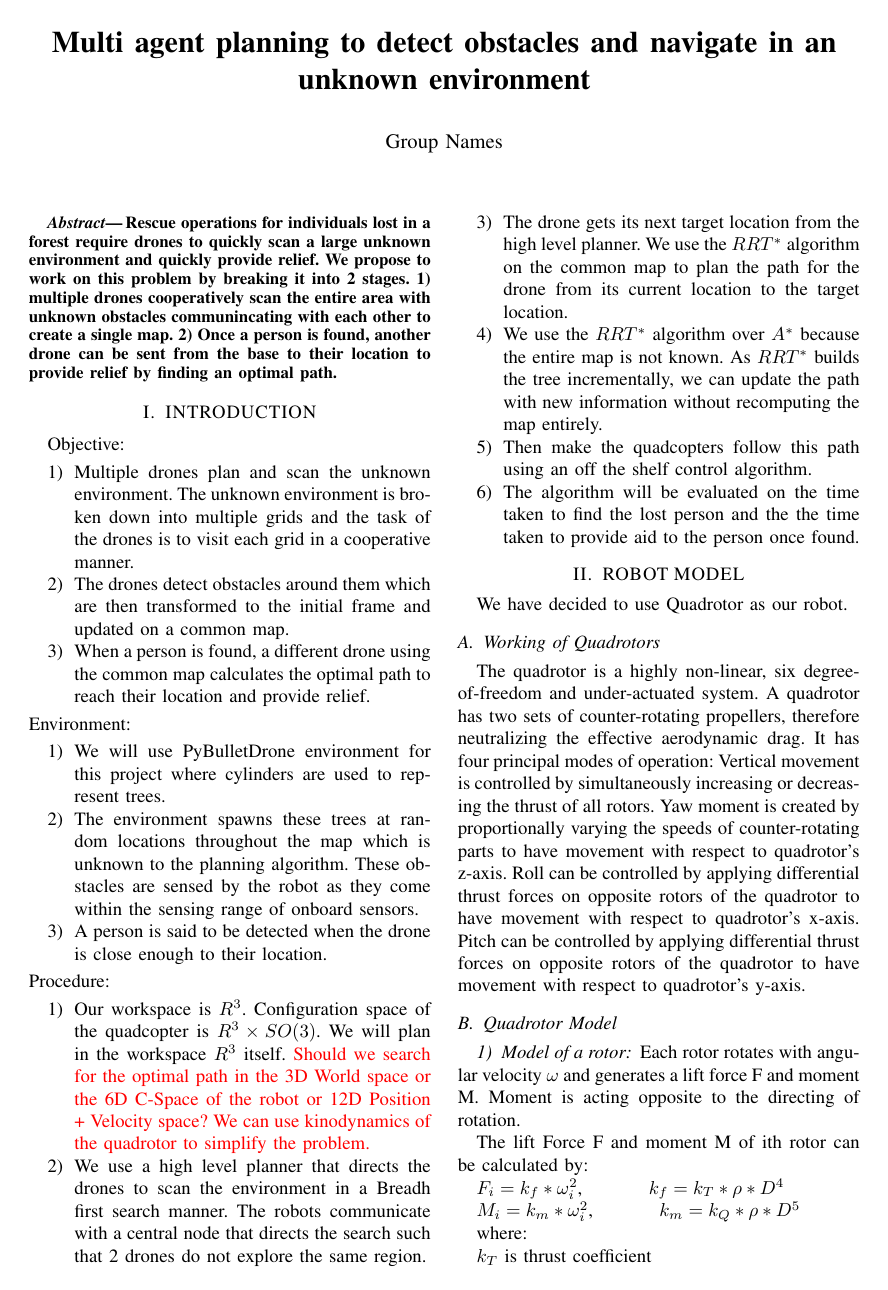
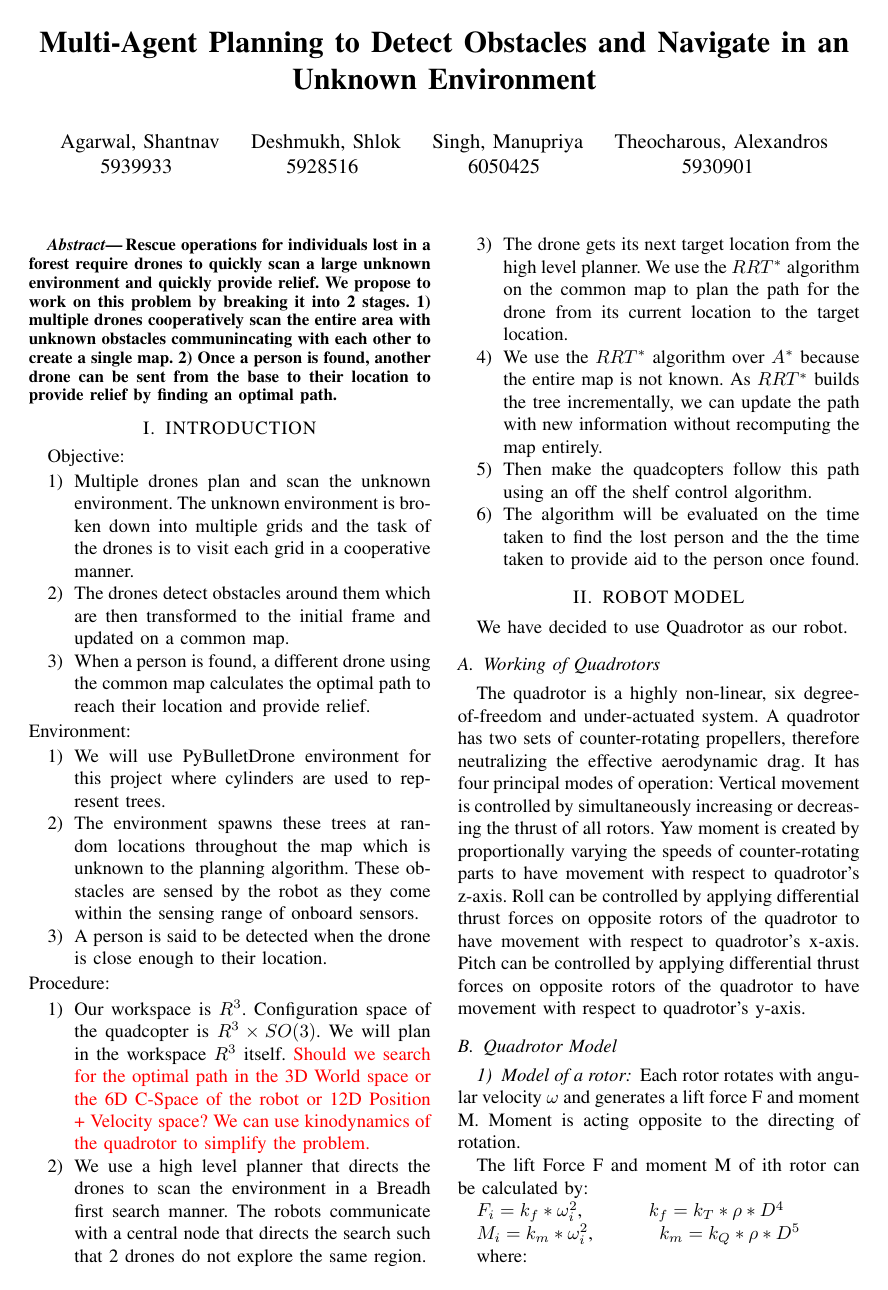
Before and after one commit to s-desh/drone_path, a LaTeX paper (Report/report.tex): page 1 of 2. Compiled offline with pdfLaTeX.

Commit message:
Added names and student number for everyone

```diff
--- a/Report/report.tex
+++ b/Report/report.tex
@@ -39,11 +39,22 @@
 \usepackage[colorlinks=true, allcolors=blue]{hyperref}
 \usepackage{float}
 \usepackage{subcaption}
-\title{\LARGE \bf Multi agent planning to detect obstacles and navigate in an unknown environment}
+\title{\LARGE \bf Multi-Agent Planning to Detect Obstacles and Navigate in an Unknown Environment}
 
 
-\author{Group Names}%
-
+\author{
+  Agarwal, Shantnav\\
+  \text{5939933}
+  \and
+  Deshmukh, Shlok\\
+  \text{5928516}
+  \and
+  Singh, Manupriya\\
+  \text{6050425}
+  \and
+  Theocharous, Alexandros\\
+  \text{5930901}
+}
 
 
 \begin{document}
```
Also changed, not shown: Report/out/report.pdf.
